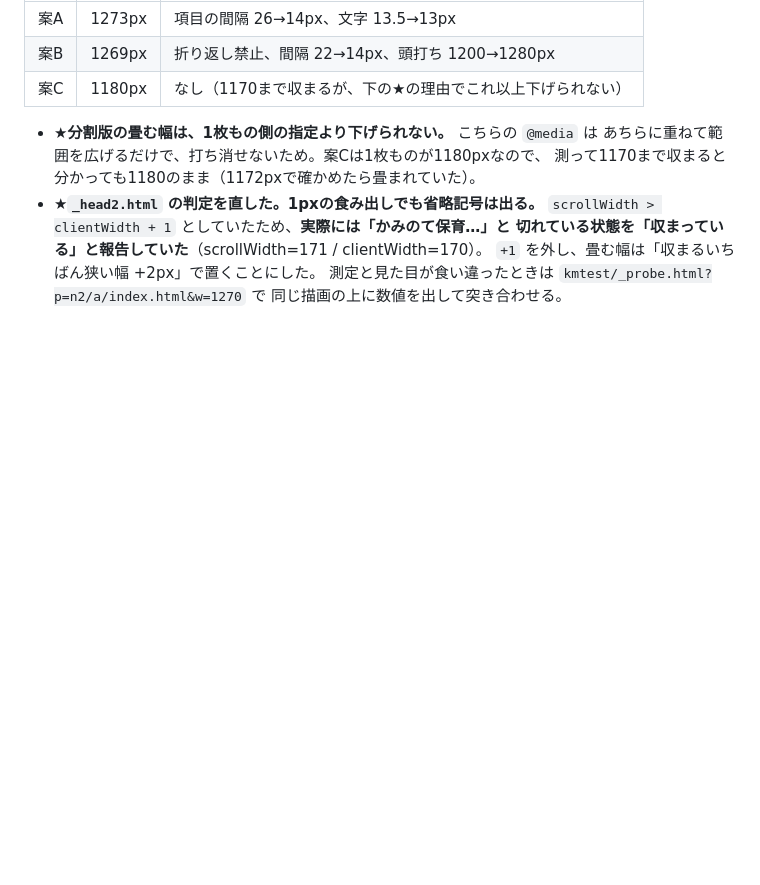
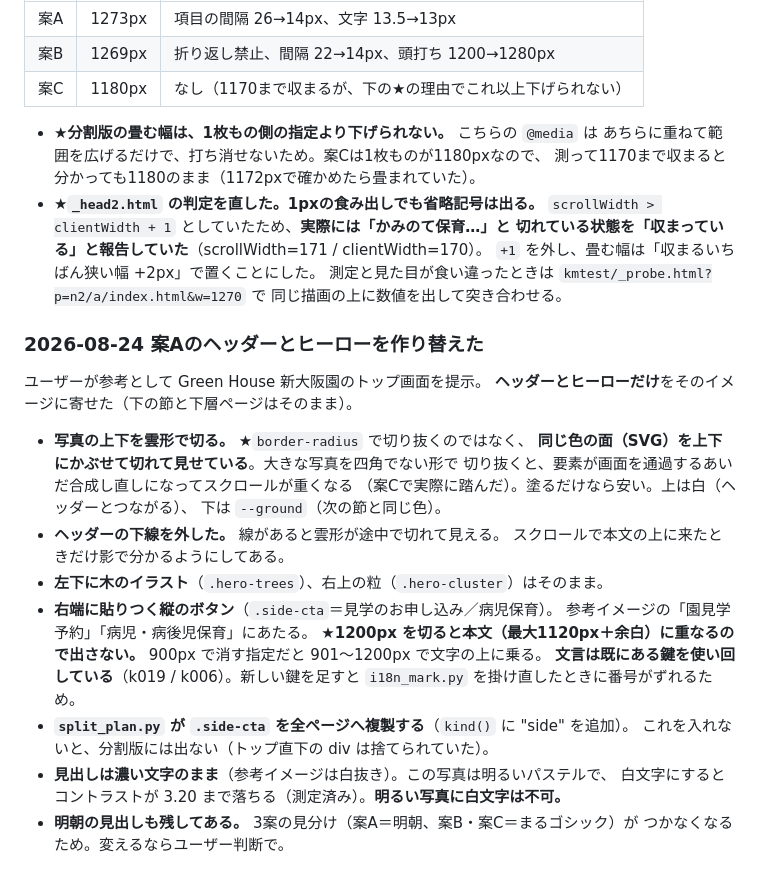
Before and after one commit to k-matsumoto527/kaminote-design, a Markdown page: README.md, the part around the change. Rendered like a GitHub page; blank space fills up the shorter version.

Commit message:
READMEに案Aのヒーロー作り替えを書き足す
Co-Authored-By: Claude Opus 5 <noreply@anthropic.com>

```diff
--- a/README.md
+++ b/README.md
@@ -441,3 +441,29 @@ Edge ヘッドレスで検証。横スクロールは 390 / 489 / 768 / 1200px
   `+1` を外し、畳む幅は「収まるいちばん狭い幅 +2px」で置くことにした。
   測定と見た目が食い違ったときは `kmtest/_probe.html?p=n2/a/index.html&w=1270` で
   同じ描画の上に数値を出して突き合わせる。
+
+### 2026-08-24 案Aのヘッダーとヒーローを作り替えた
+
+ユーザーが参考として Green House 新大阪園のトップ画面を提示。
+**ヘッダーとヒーローだけ**をそのイメージに寄せた（下の節と下層ページはそのまま）。
+
+- **写真の上下を雲形で切る。** ★`border-radius` で切り抜くのではなく、
+  **同じ色の面（SVG）を上下にかぶせて切れて見せている**。大きな写真を四角でない形で
+  切り抜くと、要素が画面を通過するあいだ合成し直しになってスクロールが重くなる
+  （案Cで実際に踏んだ）。塗るだけなら安い。上は白（ヘッダーとつながる）、
+  下は `--ground`（次の節と同じ色）。
+- **ヘッダーの下線を外した。** 線があると雲形が途中で切れて見える。
+  スクロールで本文の上に来たときだけ影で分かるようにしてある。
+- **左下に木のイラスト**（`.hero-trees`）、右上の粒（`.hero-cluster`）はそのまま。
+- **右端に貼りつく縦のボタン**（`.side-cta`＝見学のお申し込み／病児保育）。
+  参考イメージの「園見学予約」「病児・病後児保育」にあたる。
+  **★1200px を切ると本文（最大1120px＋余白）に重なるので出さない。**
+  900px で消す指定だと 901〜1200px で文字の上に乗る。
+  **文言は既にある鍵を使い回している**（k019 / k006）。新しい鍵を足すと
+  `i18n_mark.py` を掛け直したときに番号がずれるため。
+- **`split_plan.py` が `.side-cta` を全ページへ複製する**（`kind()` に "side" を追加）。
+  これを入れないと、分割版には出ない（トップ直下の div は捨てられていた）。
+- **見出しは濃い文字のまま**（参考イメージは白抜き）。この写真は明るいパステルで、
+  白文字にするとコントラストが 3.20 まで落ちる（測定済み）。**明るい写真に白文字は不可。**
+- **明朝の見出しも残してある。** 3案の見分け（案A＝明朝、案B・案C＝まるゴシック）が
+  つかなくなるため。変えるならユーザー判断で。
```
